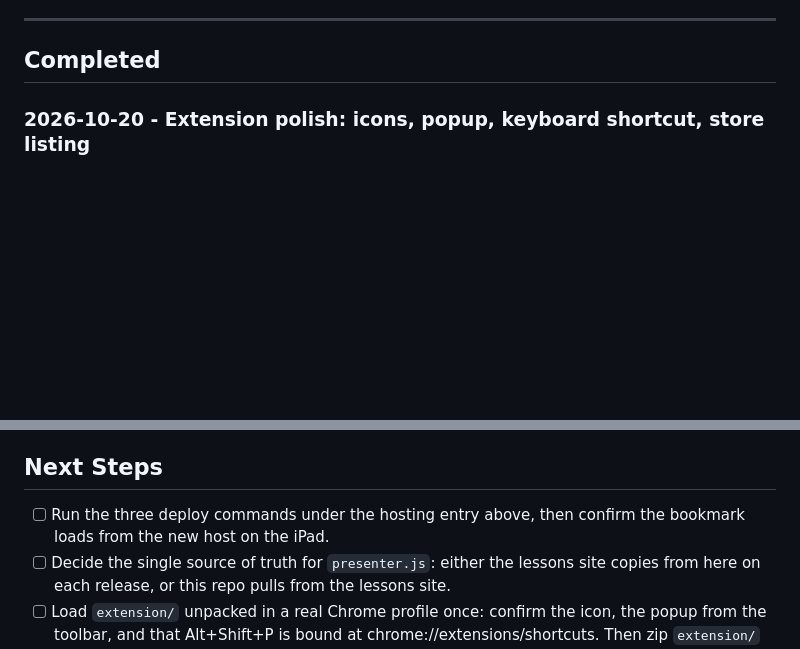
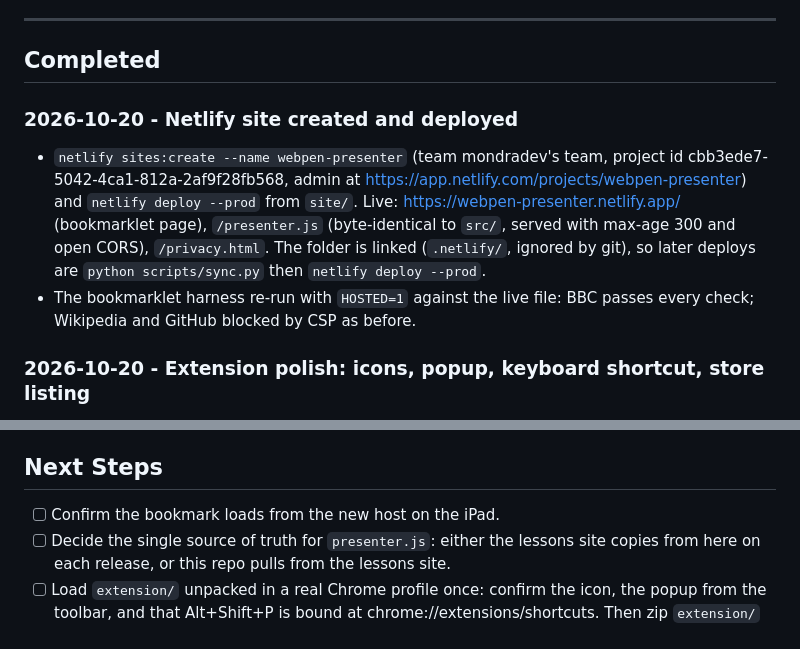
Before and after one commit to mondragon-developer/webpen, a Markdown page: TRACKER.md, 2 parts joined by grey strips. GitHub-like rendering; blank space fills up the shorter version.

Commit message:
Log the Netlify site creation and first production deploy

```diff
--- a/TRACKER.md
+++ b/TRACKER.md
@@ -15,6 +15,18 @@ site (https://statistics-lessons.netlify.app), where the file is also deployed a
 ---
 
 ## Completed
+
+### 2026-10-20 - Netlify site created and deployed
+
+- `netlify sites:create --name webpen-presenter` (team mondradev's team, project id
+  cbb3ede7-5042-4ca1-812a-2af9f28fb568, admin at
+  https://app.netlify.com/projects/webpen-presenter) and `netlify deploy --prod` from
+  `site/`. Live: https://webpen-presenter.netlify.app/ (bookmarklet page),
+  `/presenter.js` (byte-identical to `src/`, served with max-age 300 and open CORS),
+  `/privacy.html`. The folder is linked (`.netlify/`, ignored by git), so later deploys
+  are `python scripts/sync.py` then `netlify deploy --prod`.
+- The bookmarklet harness re-run with `HOSTED=1` against the live file: BBC passes
+  every check; Wikipedia and GitHub blocked by CSP as before.
 
 ### 2026-10-20 - Extension polish: icons, popup, keyboard shortcut, store listing
 
@@ -154,8 +166,7 @@ site (https://statistics-lessons.netlify.app), where the file is also deployed a
 
 ## Next Steps
 
-- [ ] Run the three deploy commands under the hosting entry above, then confirm the
-      bookmark loads from the new host on the iPad.
+- [ ] Confirm the bookmark loads from the new host on the iPad.
 - [ ] Decide the single source of truth for `presenter.js`: either the lessons site
       copies from here on each release, or this repo pulls from the lessons site.
 - [ ] Load `extension/` unpacked in a real Chrome profile once: confirm the icon, the
```
